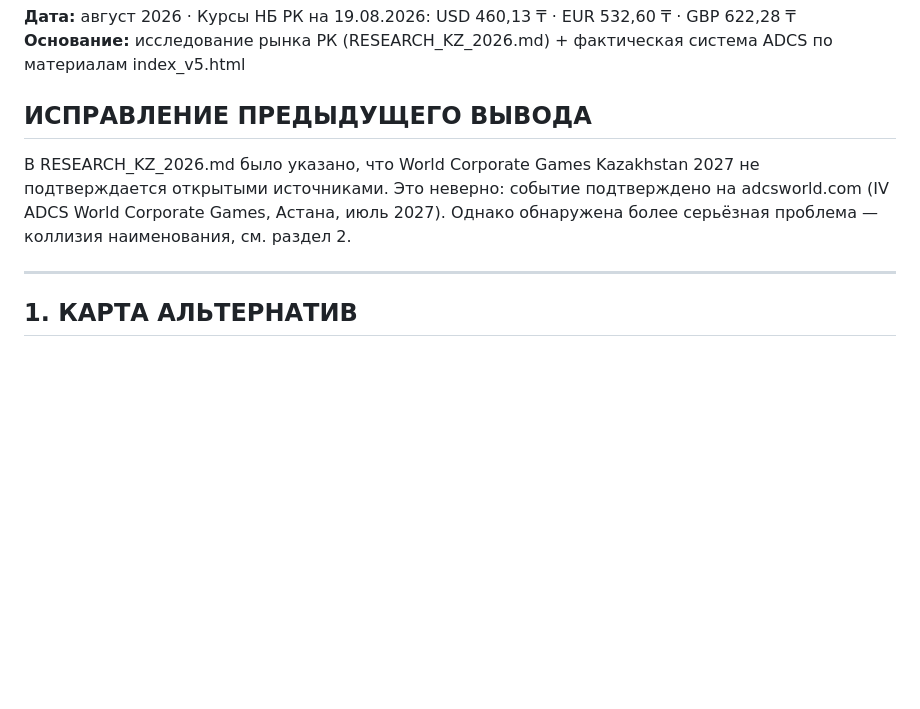
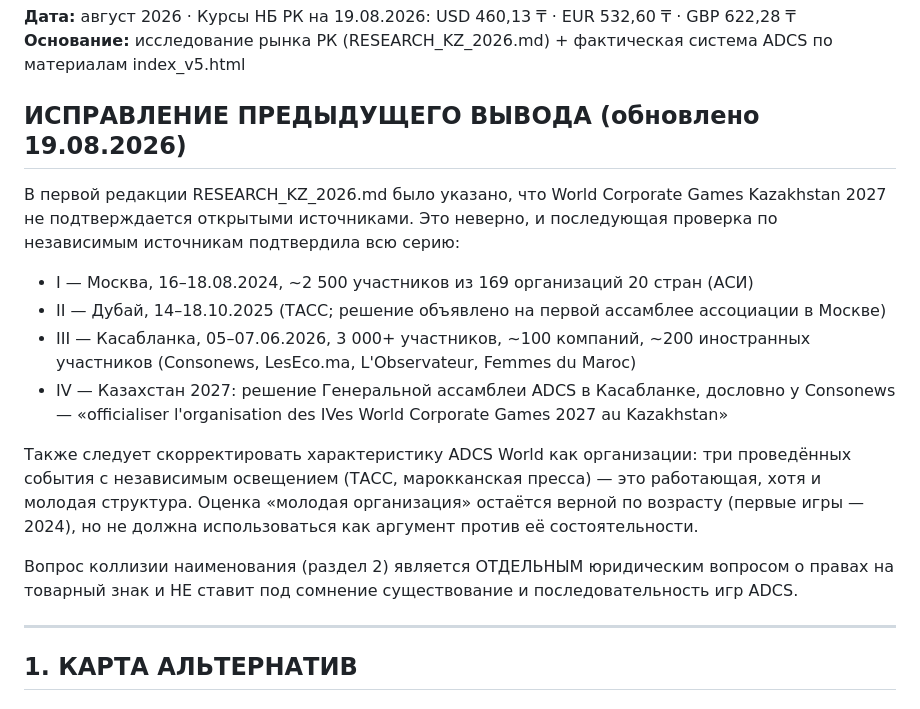
Before and after one commit to tayana1985-wq/adcs-platform, a Markdown page: COMPETITIVE_ANALYSIS_ADCS.md, the part around the change. Drawn GitHub-style; blank space fills up the shorter version.

```diff
--- a/COMPETITIVE_ANALYSIS_ADCS.md
+++ b/COMPETITIVE_ANALYSIS_ADCS.md
@@ -3,10 +3,24 @@
 **Дата:** август 2026 · Курсы НБ РК на 19.08.2026: USD 460,13 ₸ · EUR 532,60 ₸ · GBP 622,28 ₸
 **Основание:** исследование рынка РК (RESEARCH_KZ_2026.md) + фактическая система ADCS по материалам index_v5.html
 
-## ИСПРАВЛЕНИЕ ПРЕДЫДУЩЕГО ВЫВОДА
-В RESEARCH_KZ_2026.md было указано, что World Corporate Games Kazakhstan 2027 не подтверждается открытыми
-источниками. Это неверно: событие подтверждено на adcsworld.com (IV ADCS World Corporate Games, Астана,
-июль 2027). Однако обнаружена более серьёзная проблема — коллизия наименования, см. раздел 2.
+## ИСПРАВЛЕНИЕ ПРЕДЫДУЩЕГО ВЫВОДА (обновлено 19.08.2026)
+В первой редакции RESEARCH_KZ_2026.md было указано, что World Corporate Games Kazakhstan 2027 не
+подтверждается открытыми источниками. Это неверно, и последующая проверка по независимым источникам
+подтвердила всю серию:
+- I — Москва, 16–18.08.2024, ~2 500 участников из 169 организаций 20 стран (АСИ)
+- II — Дубай, 14–18.10.2025 (ТАСС; решение объявлено на первой ассамблее ассоциации в Москве)
+- III — Касабланка, 05–07.06.2026, 3 000+ участников, ~100 компаний, ~200 иностранных участников
+  (Consonews, LesEco.ma, L'Observateur, Femmes du Maroc)
+- IV — Казахстан 2027: решение Генеральной ассамблеи ADCS в Касабланке, дословно у Consonews —
+  «officialiser l'organisation des IVes World Corporate Games 2027 au Kazakhstan»
+
+Также следует скорректировать характеристику ADCS World как организации: три проведённых события
+с независимым освещением (ТАСС, марокканская пресса) — это работающая, хотя и молодая структура.
+Оценка «молодая организация» остаётся верной по возрасту (первые игры — 2024), но не должна
+использоваться как аргумент против её состоятельности.
+
+Вопрос коллизии наименования (раздел 2) является ОТДЕЛЬНЫМ юридическим вопросом о правах на товарный
+знак и НЕ ставит под сомнение существование и последовательность игр ADCS.
 
 ---
 
```
Also changed, not shown: RESEARCH_KZ_2026.md (+11 -2 lines).
